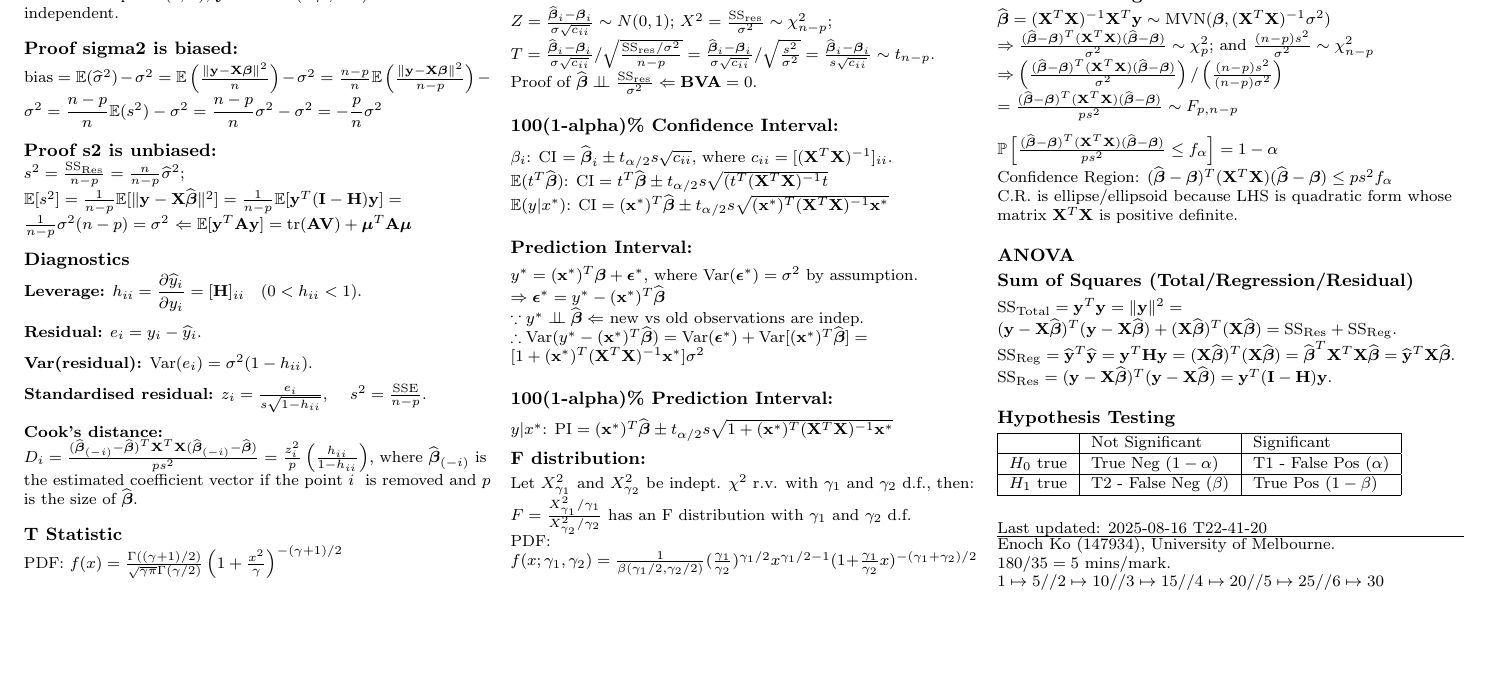
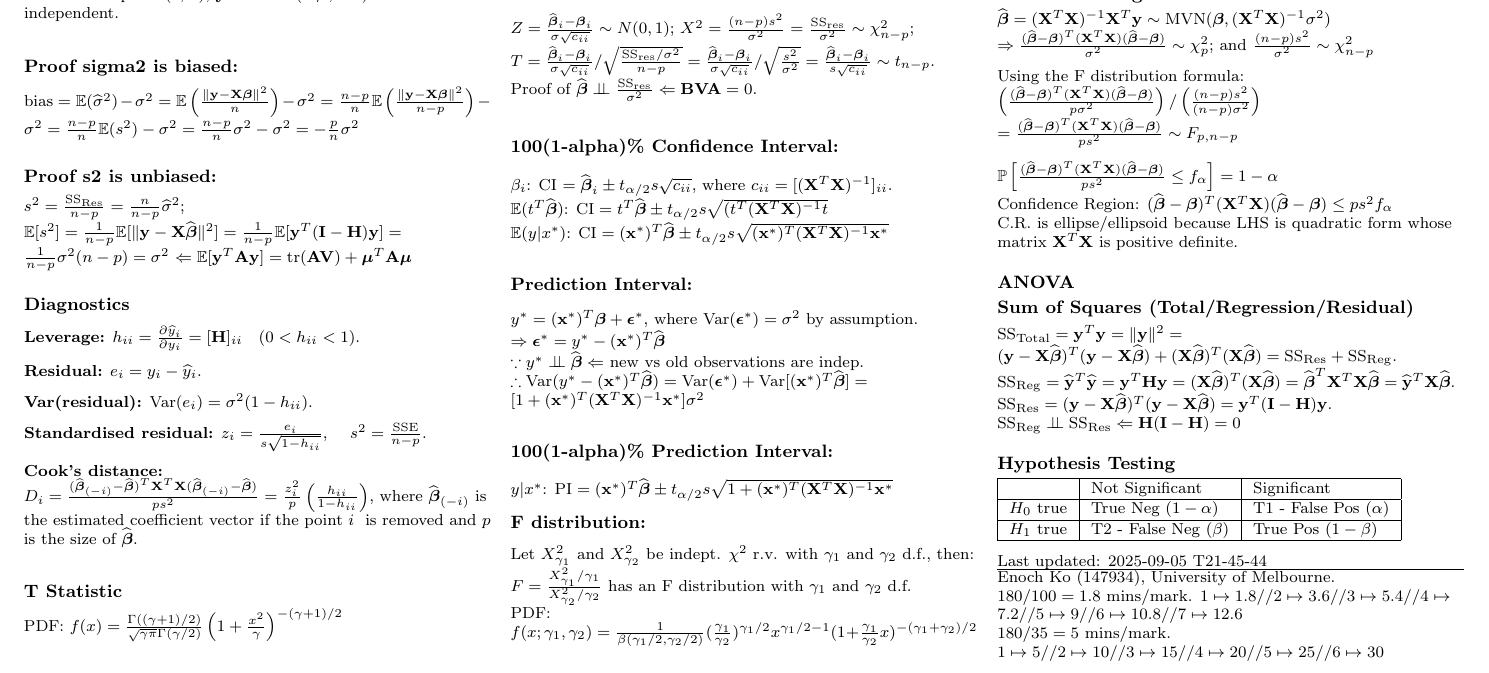
Before and after one commit to enochko/mast90104_cheatsheet, a LaTeX document (main.tex): part of page 2 of 2, cut so that both start at the same text, the shorter picture padded with empty space. Compiled offline with pdfLaTeX.

Commit message:
Updates from Overleaf

```diff
--- a/main.tex
+++ b/main.tex
@@ -247,7 +247,7 @@ Alternate LUE $\mathbf b=\mathbf L\mathbf y=[(\mathbf X^T\mathbf X)^{-1}\mathbf
 Under assumption (1, 5), $\mathbf y\sim MVN(\mathbf X\boldsymbol\beta, \sigma^2 \mathbf I)$. Errors $\epsilon$ are independent.
 \medskip
 \subsection{Proof sigma2 is biased:}
-$\text{bias}=\mathbb E(\widehat{\sigma}^2)-\sigma^2=\mathbb E\left(\frac{\|\mathbf y-\mathbf X\boldsymbol\beta\|^2}{n}\right)-\sigma^2=\frac{n-p}{n}\mathbb E\left(\frac{\|\mathbf y-\mathbf X\boldsymbol\beta\|^2}{n-p}\right)-\sigma^2=\dfrac{n-p}{n}\mathbb E(s^2)-\sigma^2=\dfrac{n-p}{n}\mathbb \sigma^2-\sigma^2=-\dfrac{p}{n}\mathbb \sigma^2$\\
+$\text{bias}=\mathbb E(\widehat{\sigma}^2)-\sigma^2=\mathbb E\left(\frac{\|\mathbf y-\mathbf X\boldsymbol\beta\|^2}{n}\right)-\sigma^2=\frac{n-p}{n}\mathbb E\left(\frac{\|\mathbf y-\mathbf X\boldsymbol\beta\|^2}{n-p}\right)-\sigma^2=\frac{n-p}{n}\mathbb E(s^2)-\sigma^2=\frac{n-p}{n}\mathbb \sigma^2-\sigma^2=-\frac{p}{n}\mathbb \sigma^2$\\
 \medskip
 \subsection{Proof s2 is unbiased:}
 $s^2= \frac{\mathrm{SS}_\mathrm{Res} }{n-p}=\frac{n}{n-p}\widehat{\sigma}^2$;\\
@@ -269,7 +269,7 @@ $D_i = \frac{(\widehat{\boldsymbol\beta}_{(-i)}-\widehat{\boldsymbol\beta})^T\ma
 PDF: $f(x)=\frac{\Gamma((\gamma+1)/2)}{\sqrt{\gamma\pi}\Gamma(\gamma/2)}\left(1+\frac{x^2}{\gamma}\right)^{-(\gamma+1)/2}$
 \medskip
 \subsection{Interval Estimation}
-$Z=\frac{\widehat{\boldsymbol\beta}_i-\boldsymbol\beta_i}{\sigma\sqrt{c_{ii} } }\sim N(0,1)$; $X^2=\frac{\mathrm{SS}_\mathrm{res}}{\sigma^2}\sim\chi^2_{n-p}$;\\
+$Z=\frac{\widehat{\boldsymbol\beta}_i-\boldsymbol\beta_i}{\sigma\sqrt{c_{ii} } }\sim N(0,1)$; $X^2=\frac{(n-p)s^2}{\sigma^2}=\frac{\mathrm{SS}_\mathrm{res}}{\sigma^2}\sim\chi^2_{n-p}$;\\
 $T=\frac{\widehat{\boldsymbol\beta}_i-\boldsymbol\beta_i}{\sigma\sqrt{c_{ii} } }/\sqrt{\frac{\mathrm{SS}_\mathrm{res}/\sigma^2}{n-p} }=\frac{\widehat{\boldsymbol\beta}_i-\boldsymbol\beta_i}{\sigma\sqrt{c_{ii} } }/\sqrt{\frac{s^2}{\sigma^2}}=\frac{\widehat{\boldsymbol\beta}_i-\boldsymbol\beta_i}{s\sqrt{c_{ii} } }\sim t_{n-p}$.\\
 Proof of $\widehat{\boldsymbol\beta}\perp\!\!\!\perp\frac{\mathrm{SS}_\mathrm{res}}{\sigma^2}\Leftarrow  \mathbf{B}\mathbf{V}\mathbf{A} = 0$.
 \medskip
@@ -295,7 +295,9 @@ PDF: $f(x;\gamma_1, \gamma_2)=\frac{1}{\beta(\gamma_1/2, \gamma_2/2)}(\frac{\gam
 $\widehat{\boldsymbol\beta}=(\mathbf X^T\mathbf X)^{-1}\mathbf X^T\mathbf y\sim \mathrm{MVN}(\boldsymbol\beta, (\mathbf X^T\mathbf X)^{-1}\sigma^2)$\\
 $\Rightarrow \frac{(\widehat{\boldsymbol\beta}-\boldsymbol\beta)^T(\mathbf X^T\mathbf X)(\widehat{\boldsymbol\beta}-\boldsymbol\beta)}{\sigma^2}\sim \chi^2_p$;
 and $\frac{(n-p)s^2}{\sigma^2}\sim \chi^2_{n-p}$\\
-$\Rightarrow \left(\frac{(\widehat{\boldsymbol\beta}-\boldsymbol\beta)^T(\mathbf X^T\mathbf X)(\widehat{\boldsymbol\beta}-\boldsymbol\beta)}{\sigma^2}\right)/\left(\frac{(n-p)s^2}{(n-p)\sigma^2}\right)$\\
+\medskip
+Using the F distribution formula:
+$\left(\frac{(\widehat{\boldsymbol\beta}-\boldsymbol\beta)^T(\mathbf X^T\mathbf X)(\widehat{\boldsymbol\beta}-\boldsymbol\beta)}{p\sigma^2}\right)/\left(\frac{(n-p)s^2}{(n-p)\sigma^2}\right)$\\
 $=\frac{(\widehat{\boldsymbol\beta}-\boldsymbol\beta)^T(\mathbf X^T\mathbf X)(\widehat{\boldsymbol\beta}-\boldsymbol\beta)}{ps^2}\sim F_{p, n-p}$\\
 \medskip
 $\mathbb P\left[\frac{(\widehat{\boldsymbol\beta}-\boldsymbol\beta)^T(\mathbf X^T\mathbf X)(\widehat{\boldsymbol\beta}-\boldsymbol\beta)}{ps^2} \le f_\alpha\right] = 1-\alpha$\\
@@ -307,6 +309,7 @@ C.R. is ellipse/ellipsoid because LHS is quadratic form whose matrix $\mathbf X^
 $\mathrm{SS}_\mathrm{Total}=\mathbf y^T\mathbf y=\|\mathbf y\|^2=(\mathbf y-\mathbf X\widehat{\boldsymbol\beta})^T(\mathbf y-\mathbf X\widehat{\boldsymbol\beta})+(\mathbf X\widehat{\boldsymbol\beta})^T(\mathbf X\widehat{\boldsymbol\beta})=\mathrm{SS}_\mathrm{Res}+\mathrm{SS}_\mathrm{Reg}$.\\
 $\mathrm{SS}_\mathrm{Reg}=\widehat{\mathbf y}^T\widehat{\mathbf y}=\mathbf y^T\mathbf H\mathbf y=(\mathbf X\widehat{\boldsymbol\beta})^T(\mathbf X\widehat{\boldsymbol\beta})=\widehat{\boldsymbol\beta}^T\mathbf X^T\mathbf X\widehat{\boldsymbol\beta}=\widehat{\mathbf y}^T\mathbf X\widehat{\boldsymbol\beta}$.\\
 $\mathrm{SS}_\mathrm{Res}=(\mathbf y-\mathbf X\widehat{\boldsymbol\beta})^T(\mathbf y-\mathbf X\widehat{\boldsymbol\beta})=\mathbf y^T(\mathbf I-\mathbf H)\mathbf y$.\\
+$\mathrm{SS}_\mathrm{Reg}\perp\!\!\!\perp\mathrm{SS}_\mathrm{Res}\Leftarrow\mathbf H(\mathbf I-\mathbf H)=0$\\
 \medskip
 \subsection{Hypothesis Testing}
 \begin{tabular}{|l|l|l|}\hline
@@ -314,13 +317,13 @@ $\mathrm{SS}_\mathrm{Res}=(\mathbf y-\mathbf X\widehat{\boldsymbol\beta})^T(\mat
 $H_0$ true&True Neg ($1-\alpha$)& T1 - False Pos ($\alpha$)\\\hline
 $H_1$ true&T2 - False Neg ($\beta$)& True Pos ($1-\beta$)\\ \hline
 \end{tabular}
-
-
+\medskip
 \vfill
 Last updated:
-2025-08-16 T22-41-20
+2025-09-05 T21-45-44
 \hrule
 Enoch Ko (147934), University of Melbourne.\\
+$180/100 = 1.8$ mins/mark. $1 \mapsto 1.8 // 2 \mapsto 3.6 //3 \mapsto 5.4 // 4 \mapsto 7.2 // 5 \mapsto 9 // 6 \mapsto 10.8 // 7 \mapsto 12.6$\\
 $180/35 = 5$ mins/mark. $1 \mapsto 5 // 2 \mapsto 10 //3 \mapsto 15 // 4 \mapsto 20 // 5 \mapsto 25 // 6 \mapsto 30$\\
 \end{multicols}
 \end{document}
```
Also changed, not shown: main.tex (6 more changed lines).
